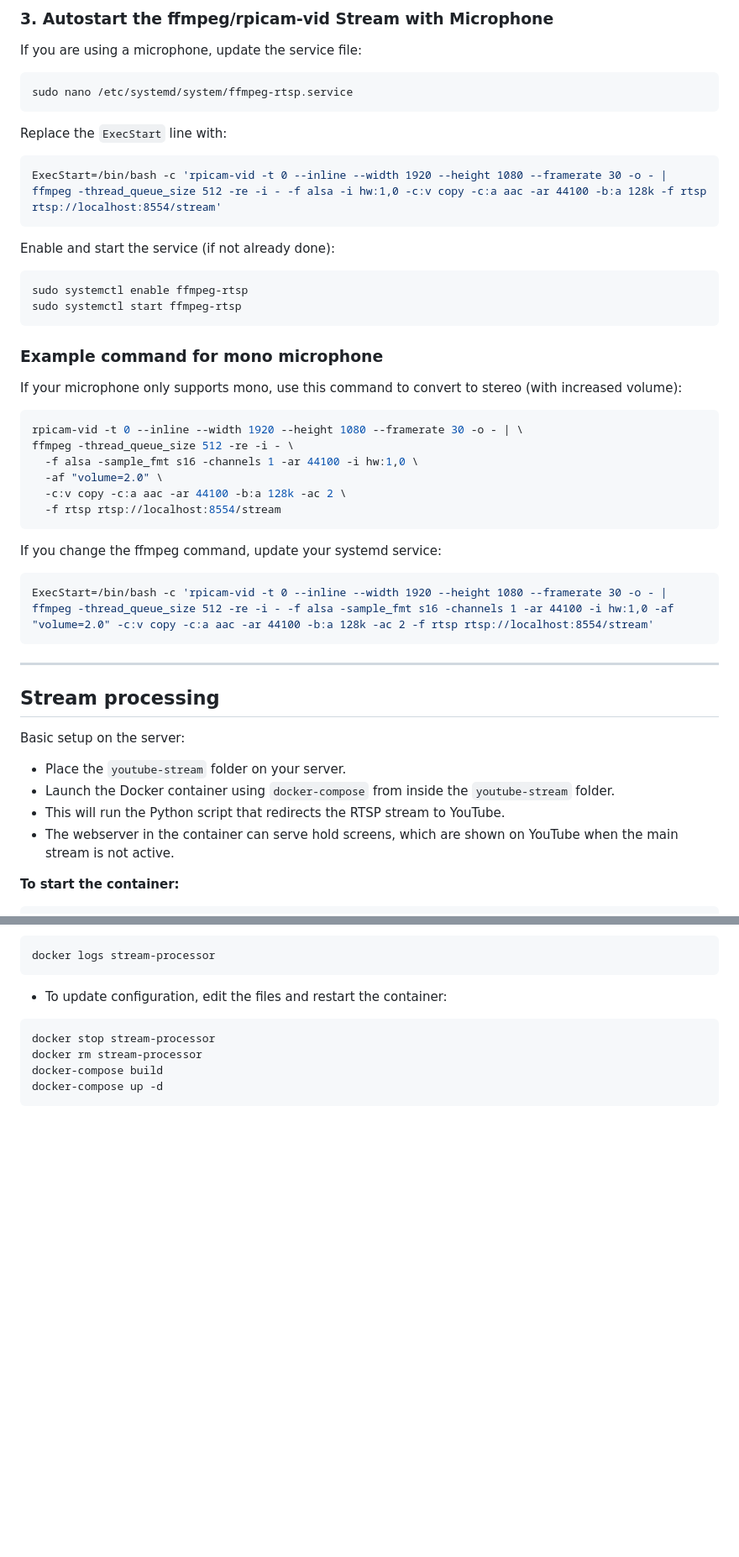
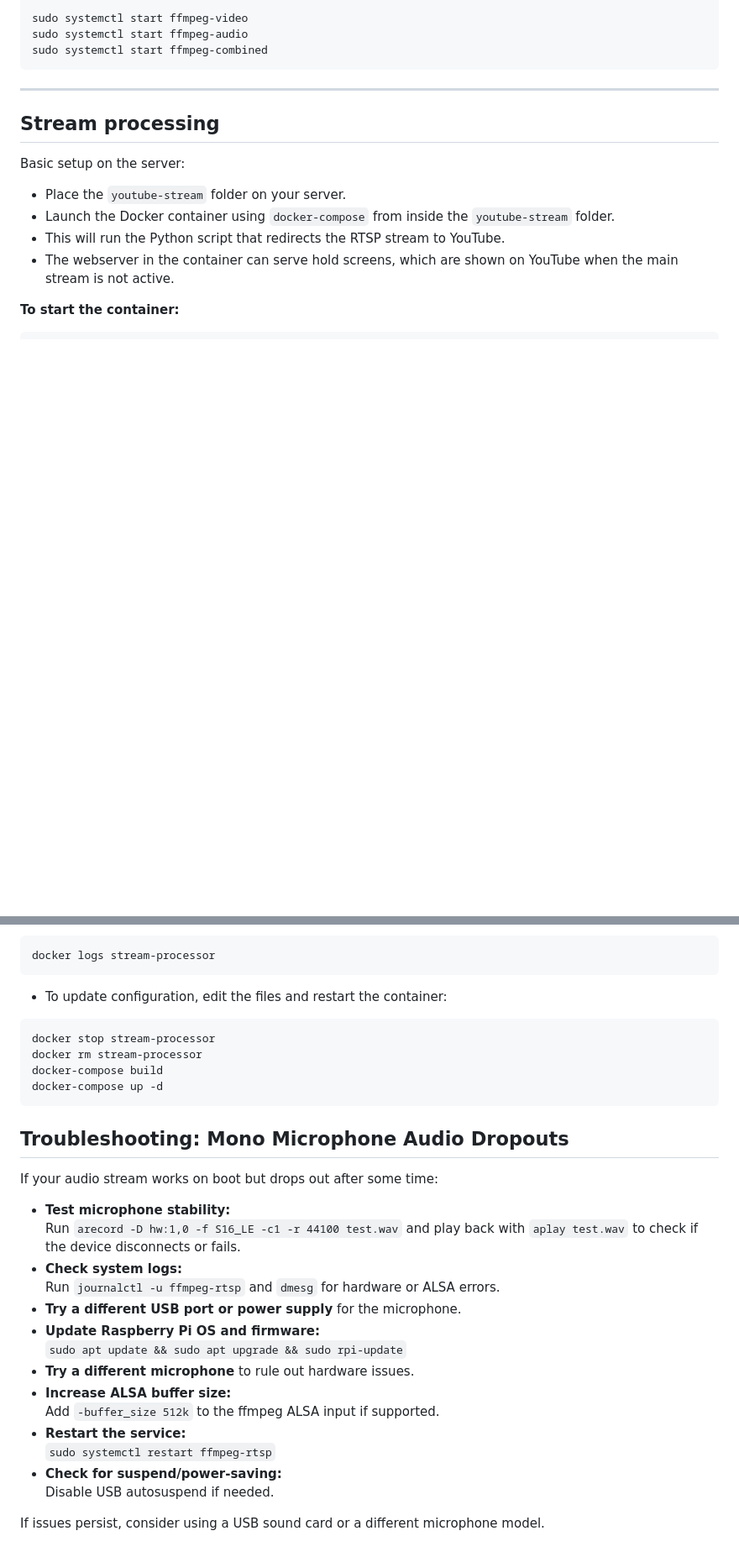
Before and after one commit to naessenskjell/BirdStream, a Markdown page: ReadMe.md, 2 parts joined by grey strips. Shown at 84% size. GitHub-like rendering; blank space fills up the shorter version.

````diff
--- a/ReadMe.md
+++ b/ReadMe.md
@@ -168,41 +188,6 @@ ffmpeg -thread_queue_size 512 -re -i - \
-### 3. Autostart the ffmpeg/rpicam-vid Stream with Microphone
-
-If you are using a microphone, update the service file:
-
-```sh
-sudo nano /etc/systemd/system/ffmpeg-rtsp.service
-```
-
-Replace the `ExecStart` line with:
-
-```ini
-ExecStart=/bin/bash -c 'rpicam-vid -t 0 --inline --width 1920 --height 1080 --framerate 30 -o - | ffmpeg -thread_queue_size 512 -re -i - -f alsa -i hw:1,0 -c:v copy -c:a aac -ar 44100 -b:a 128k -f rtsp rtsp://localhost:8554/stream'
-```
-
-Enable and start the service (if not already done):
-
-```sh
-sudo systemctl enable ffmpeg-rtsp
-sudo systemctl start ffmpeg-rtsp
-```
-
-### Example command for mono microphone
-
-If your microphone only supports mono, use this command to convert to stereo (with increased volume):
-
-```sh
-rpicam-vid -t 0 --inline --width 1920 --height 1080 --framerate 30 -o - | \
-ffmpeg -thread_queue_size 512 -re -i - \
-  -f alsa -sample_fmt s16 -channels 1 -ar 44100 -i hw:1,0 \
-  -af "volume=2.0" \
-  -c:v copy -c:a aac -ar 44100 -b:a 128k -ac 2 \
-  -f rtsp rtsp://localhost:8554/stream
-```
-
-If you change the ffmpeg command, update your systemd service:
-
-```ini
-ExecStart=/bin/bash -c 'rpicam-vid -t 0 --inline --width 1920 --height 1080 --framerate 30 -o - | ffmpeg -thread_queue_size 512 -re -i - -f alsa -sample_fmt s16 -channels 1 -ar 44100 -i hw:1,0 -af "volume=2.0" -c:v copy -c:a aac -ar 44100 -b:a 128k -ac 2 -f rtsp rtsp://localhost:8554/stream'
+sudo systemctl start ffmpeg-video
+sudo systemctl start ffmpeg-audio
+sudo systemctl start ffmpeg-combined
 ```
 
 ---
@@ -246,3 +231,24 @@ docker rm stream-processor
 docker-compose build
 docker-compose up -d
 ```
+
+## Troubleshooting: Mono Microphone Audio Dropouts
+
+If your audio stream works on boot but drops out after some time:
+
+- **Test microphone stability:**
+  Run `arecord -D hw:1,0 -f S16_LE -c1 -r 44100 test.wav` and play back with `aplay test.wav` to check if the device disconnects or fails.
+- **Check system logs:**
+  Run `journalctl -u ffmpeg-rtsp` and `dmesg` for hardware or ALSA errors.
+- **Try a different USB port or power supply** for the microphone.
+- **Update Raspberry Pi OS and firmware:**
+  `sudo apt update && sudo apt upgrade && sudo rpi-update`
+- **Try a different microphone** to rule out hardware issues.
+- **Increase ALSA buffer size:**
+  Add `-buffer_size 512k` to the ffmpeg ALSA input if supported.
+- **Restart the service:**
+  `sudo systemctl restart ffmpeg-rtsp`
+- **Check for suspend/power-saving:**
+  Disable USB autosuspend if needed.
+
+If issues persist, consider using a USB sound card or a different microphone model.
````
Also changed, not shown: other parts of ReadMe.md (+95 -75 lines).
